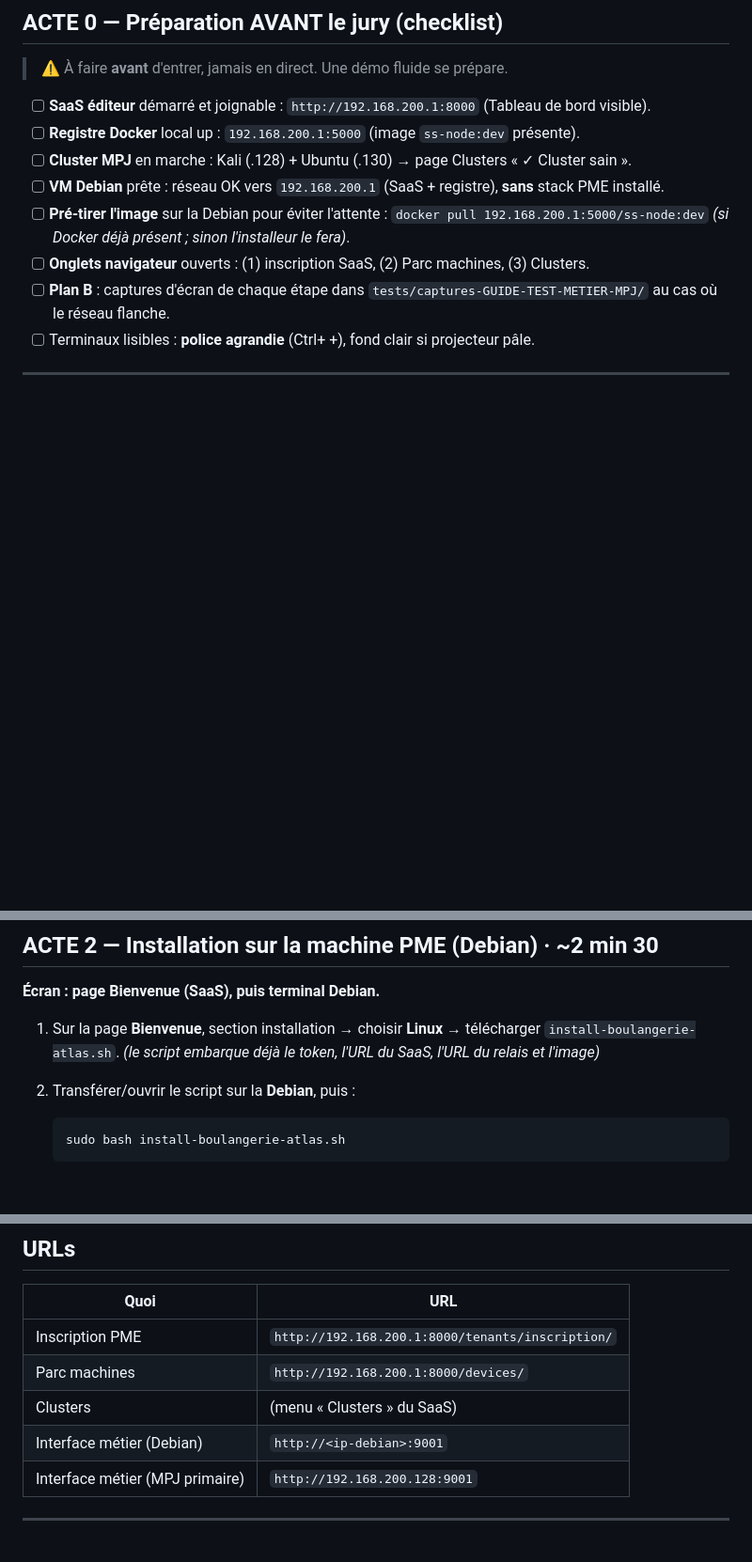
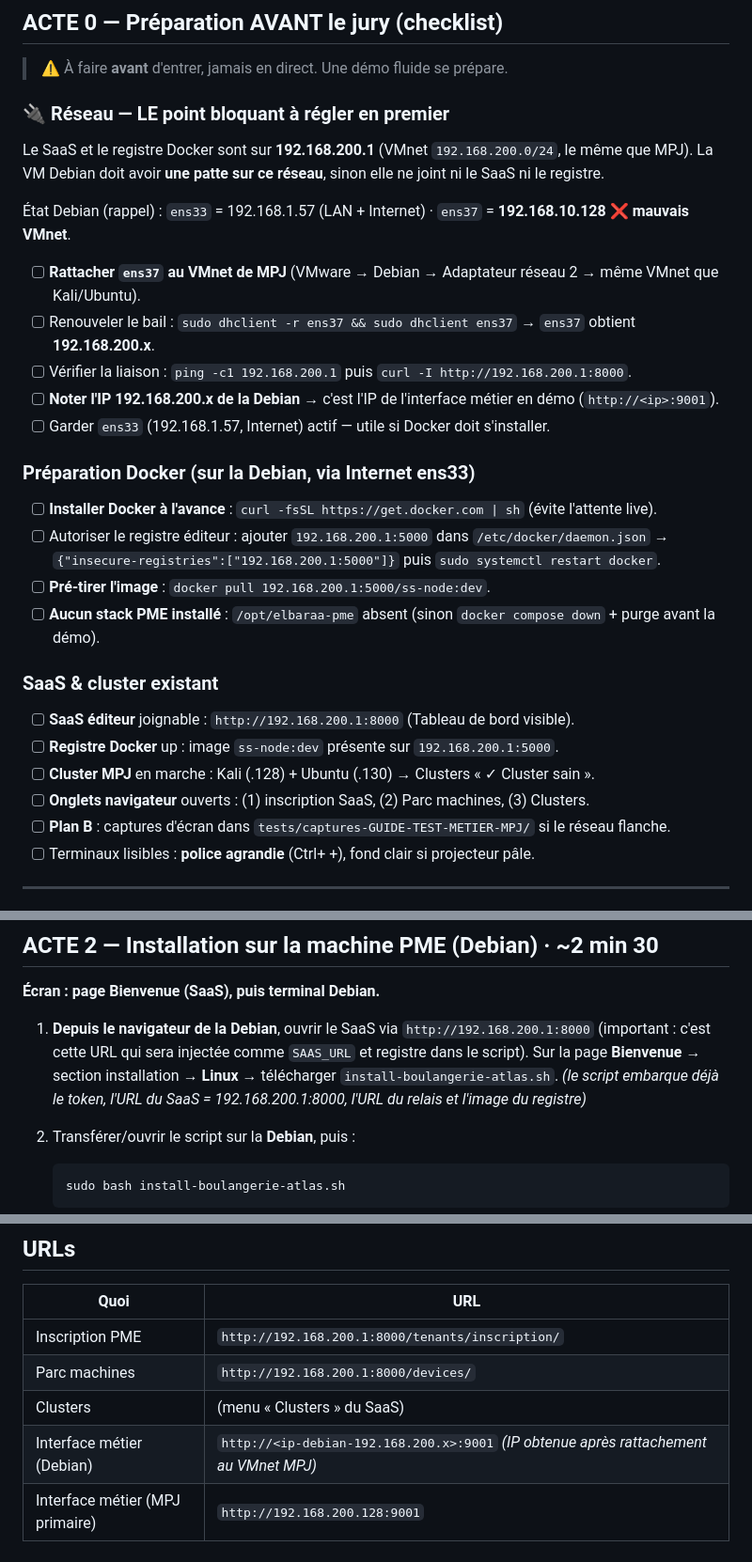
Before and after one commit to mpigajesse/saas-souverain, a Markdown page: docs/livrables_soutenance/MPIGA_Jesse_FE_Promo2026_Demo_soutenance.md, 3 parts joined by grey strips. Shown at 94% size. GitHub-like rendering; blank space fills up the shorter version.

Commit message:
docs(soutenance): prérequis réseau démo — rattacher la Debian au VMnet 192.168.200.0/24
La Debian (ens37 sur 192.168.10.0/24) n'atteint pas le SaaS/registre (192.168.200.1).
Ajoute la procédure de rattachement au VMnet MPJ + prépa Docker (registre insecure,
pré-pull image) pour une démo fluide.

````diff
--- a/docs/livrables_soutenance/MPIGA_Jesse_FE_Promo2026_Demo_soutenance.md
+++ b/docs/livrables_soutenance/MPIGA_Jesse_FE_Promo2026_Demo_soutenance.md
@@ -19,13 +19,33 @@ Message au jury : *« Une PME démarre avec une machine ; quand elle grandit, el
 
 > ⚠️ À faire **avant** d'entrer, jamais en direct. Une démo fluide se prépare.
 
-- [ ] **SaaS éditeur** démarré et joignable : `http://192.168.200.1:8000` (Tableau de bord visible).
-- [ ] **Registre Docker** local up : `192.168.200.1:5000` (image `ss-node:dev` présente).
-- [ ] **Cluster MPJ** en marche : Kali (.128) + Ubuntu (.130) → page Clusters « ✓ Cluster sain ».
-- [ ] **VM Debian** prête : réseau OK vers `192.168.200.1` (SaaS + registre), **sans** stack PME installé.
-- [ ] **Pré-tirer l'image** sur la Debian pour éviter l'attente : `docker pull 192.168.200.1:5000/ss-node:dev` *(si Docker déjà présent ; sinon l'installeur le fera)*.
+### 🔌 Réseau — LE point bloquant à régler en premier
+
+Le SaaS et le registre Docker sont sur **192.168.200.1** (VMnet `192.168.200.0/24`, le même que MPJ).
+La VM Debian doit avoir **une patte sur ce réseau**, sinon elle ne joint ni le SaaS ni le registre.
+
+État Debian (rappel) : `ens33` = 192.168.1.57 (LAN + Internet) · `ens37` = **192.168.10.128 ❌ mauvais VMnet**.
+
+- [ ] **Rattacher `ens37` au VMnet de MPJ** (VMware → Debian → Adaptateur réseau 2 → même VMnet que Kali/Ubuntu).
+- [ ] Renouveler le bail : `sudo dhclient -r ens37 && sudo dhclient ens37` → `ens37` obtient **192.168.200.x**.
+- [ ] Vérifier la liaison : `ping -c1 192.168.200.1` puis `curl -I http://192.168.200.1:8000`.
+- [ ] **Noter l'IP 192.168.200.x de la Debian** → c'est l'IP de l'interface métier en démo (`http://<ip>:9001`).
+- [ ] Garder `ens33` (192.168.1.57, Internet) actif — utile si Docker doit s'installer.
+
+### Préparation Docker (sur la Debian, via Internet ens33)
+
+- [ ] **Installer Docker à l'avance** : `curl -fsSL https://get.docker.com | sh` (évite l'attente live).
+- [ ] Autoriser le registre éditeur : ajouter `192.168.200.1:5000` dans `/etc/docker/daemon.json` → `{"insecure-registries":["192.168.200.1:5000"]}` puis `sudo systemctl restart docker`.
+- [ ] **Pré-tirer l'image** : `docker pull 192.168.200.1:5000/ss-node:dev`.
+- [ ] **Aucun stack PME installé** : `/opt/elbaraa-pme` absent (sinon `docker compose down` + purge avant la démo).
+
+### SaaS & cluster existant
+
+- [ ] **SaaS éditeur** joignable : `http://192.168.200.1:8000` (Tableau de bord visible).
+- [ ] **Registre Docker** up : image `ss-node:dev` présente sur `192.168.200.1:5000`.
+- [ ] **Cluster MPJ** en marche : Kali (.128) + Ubuntu (.130) → Clusters « ✓ Cluster sain ».
 - [ ] **Onglets navigateur** ouverts : (1) inscription SaaS, (2) Parc machines, (3) Clusters.
-- [ ] **Plan B** : captures d'écran de chaque étape dans `tests/captures-GUIDE-TEST-METIER-MPJ/` au cas où le réseau flanche.
+- [ ] **Plan B** : captures d'écran dans `tests/captures-GUIDE-TEST-METIER-MPJ/` si le réseau flanche.
 - [ ] Terminaux lisibles : **police agrandie** (Ctrl+ +), fond clair si projecteur pâle.
 
 ---
@@ -53,8 +73,8 @@ Message au jury : *« Une PME démarre avec une machine ; quand elle grandit, el
 
 **Écran : page Bienvenue (SaaS), puis terminal Debian.**
 
-1. Sur la page **Bienvenue**, section installation → choisir **Linux** → télécharger `install-boulangerie-atlas.sh`.
-   *(le script embarque déjà le token, l'URL du SaaS, l'URL du relais et l'image)*
+1. **Depuis le navigateur de la Debian**, ouvrir le SaaS via `http://192.168.200.1:8000` (important : c'est cette URL qui sera injectée comme `SAAS_URL` et registre dans le script). Sur la page **Bienvenue** → section installation → **Linux** → télécharger `install-boulangerie-atlas.sh`.
+   *(le script embarque déjà le token, l'URL du SaaS = 192.168.200.1:8000, l'URL du relais et l'image du registre)*
 2. Transférer/ouvrir le script sur la **Debian**, puis :
    ```bash
    sudo bash install-boulangerie-atlas.sh
@@ -161,7 +181,7 @@ docker compose up -d
 | Inscription PME | `http://192.168.200.1:8000/tenants/inscription/` |
 | Parc machines | `http://192.168.200.1:8000/devices/` |
 | Clusters | (menu « Clusters » du SaaS) |
-| Interface métier (Debian) | `http://<ip-debian>:9001` |
+| Interface métier (Debian) | `http://<ip-debian-192.168.200.x>:9001` *(IP obtenue après rattachement au VMnet MPJ)* |
 | Interface métier (MPJ primaire) | `http://192.168.200.128:9001` |
 
 ---
````
